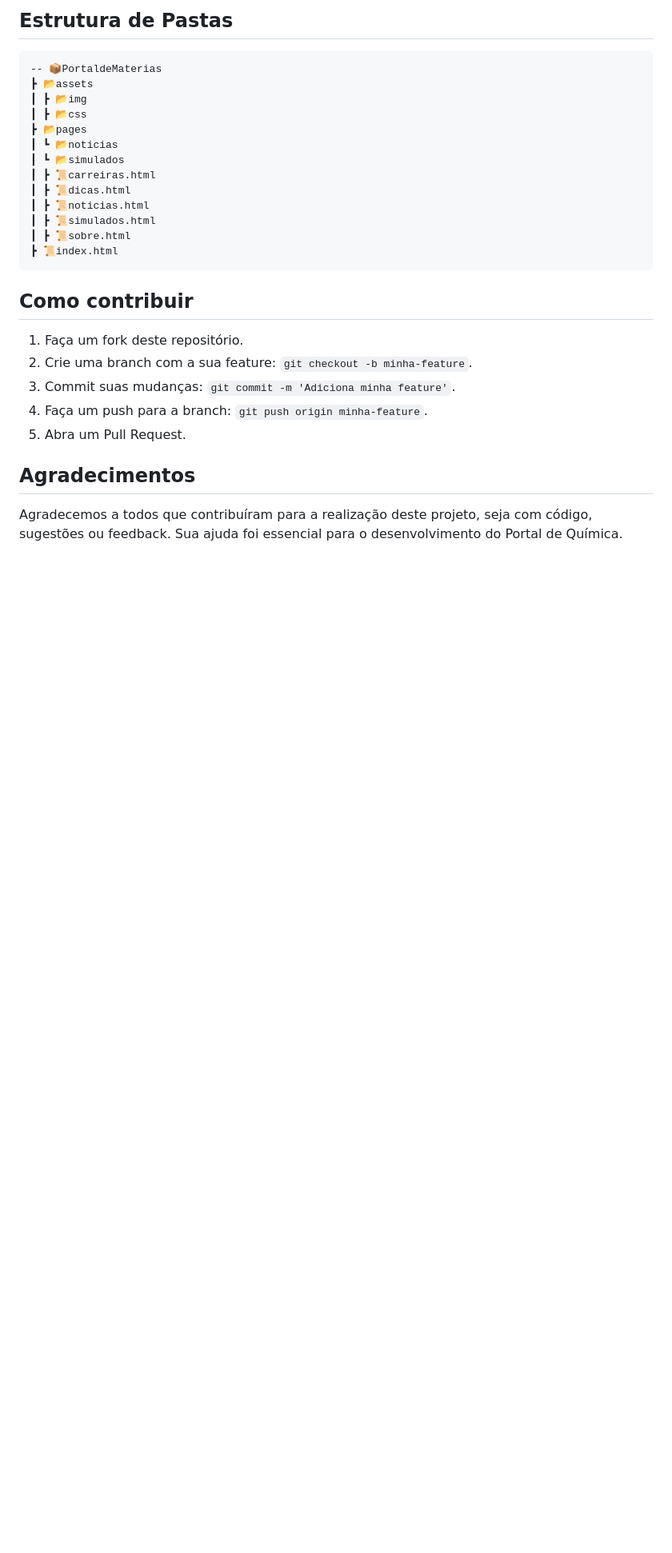
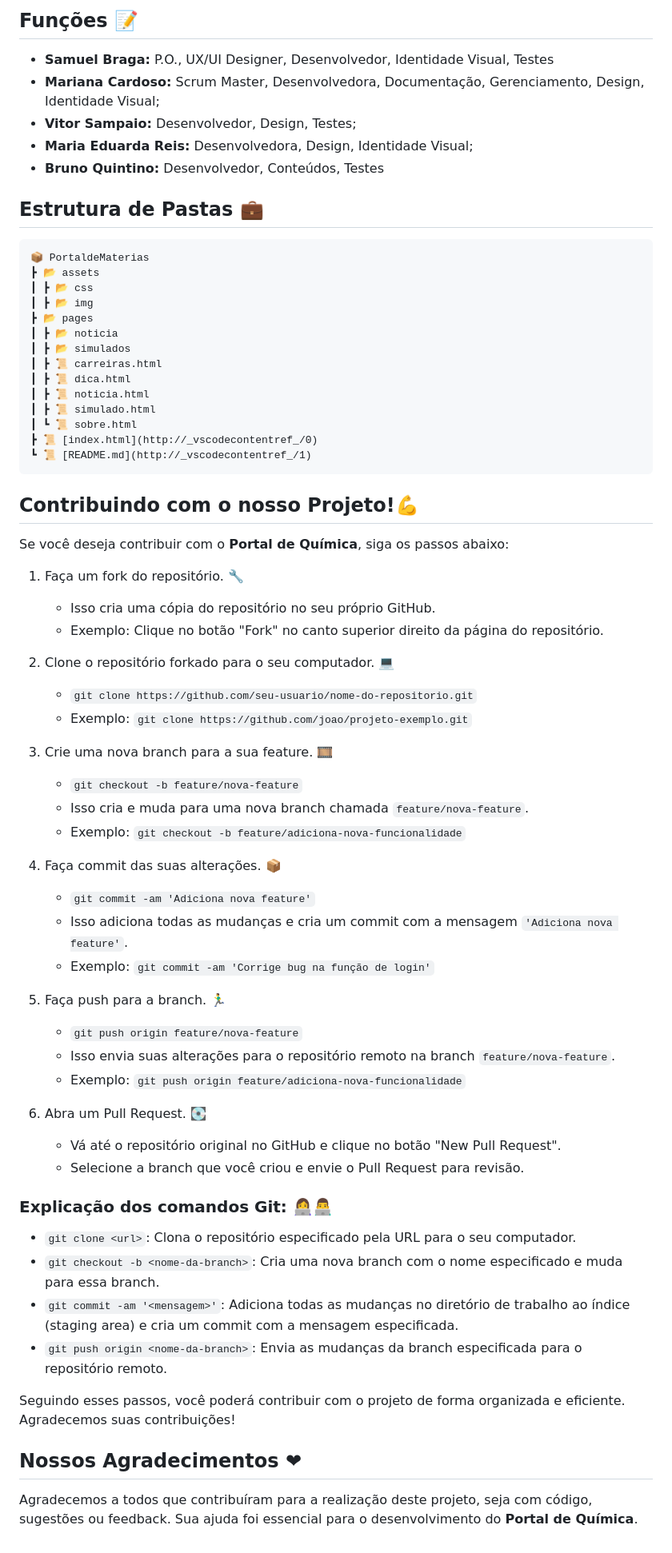
Before and after one commit to mariccardoso/PortaldeMaterias, a Markdown page: README.md, the part around the change printed below. Shown: that part at 80% size. Rendered like a GitHub page; blank space fills up the shorter version.

Commit message:
feat: update README with new sections and formatting improvements

````diff
--- a/README.md
+++ b/README.md
@@ -68,31 +112,73 @@ dedicados a transformar o aprendizado em uma experiência mais acessível e envo
 </table>
 
-## Estrutura de Pastas
+## Funções 📝
+
+- **Samuel Braga:** P.O., UX/UI Designer, Desenvolvedor, Identidade Visual, Testes
+- **Mariana Cardoso:** Scrum Master, Desenvolvedora, Documentação, Gerenciamento, Design, Identidade Visual;
+- **Vitor Sampaio:** Desenvolvedor, Design, Testes;
+- **Maria Eduarda Reis:** Desenvolvedora, Design, Identidade Visual;
+- **Bruno Quintino:** Desenvolvedor, Conteúdos, Testes
+
+## Estrutura de Pastas 💼
 
 ```markdown
--- 📦PortaldeMaterias
-┣ 📂assets
-┃ ┣ 📂img
-┃ ┣ 📂css
-┣ 📂pages
-┃ ┗ 📂noticias
-┃ ┗ 📂simulados
-┃ ┣ 📜carreiras.html
-┃ ┣ 📜dicas.html
-┃ ┣ 📜noticias.html
-┃ ┣ 📜simulados.html
-┃ ┣ 📜sobre.html
-┣ 📜index.html
+📦 PortaldeMaterias
+┣ 📂 assets
+┃ ┣ 📂 css
+┃ ┣ 📂 img
+┣ 📂 pages
+┃ ┣ 📂 noticia
+┃ ┣ 📂 simulados
+┃ ┣ 📜 carreiras.html
+┃ ┣ 📜 dica.html
+┃ ┣ 📜 noticia.html
+┃ ┣ 📜 simulado.html
+┃ ┗ 📜 sobre.html
+┣ 📜 [index.html](http://_vscodecontentref_/0)
+┗ 📜 [README.md](http://_vscodecontentref_/1)
 ```
 
-## Como contribuir
+## Contribuindo com o nosso **Projeto**!💪
 
-1. Faça um fork deste repositório.
-2. Crie uma branch com a sua feature: `git checkout -b minha-feature`.
-3. Commit suas mudanças: `git commit -m 'Adiciona minha feature'`.
-4. Faça um push para a branch: `git push origin minha-feature`.
-5. Abra um Pull Request.
+Se você deseja contribuir com o **Portal de Química**, siga os passos abaixo:
 
-## Agradecimentos
+1. Faça um fork do repositório. 🔧
+   - Isso cria uma cópia do repositório no seu próprio GitHub.
+   - Exemplo: Clique no botão "Fork" no canto superior direito da página do repositório.
 
-Agradecemos a todos que contribuíram para a realização deste projeto, seja com código, sugestões ou feedback. Sua ajuda foi essencial para o desenvolvimento do Portal de Química.
+2. Clone o repositório forkado para o seu computador. 💻
+   - `git clone https://github.com/seu-usuario/nome-do-repositorio.git`
+   - Exemplo: `git clone https://github.com/joao/projeto-exemplo.git`
+
+3. Crie uma nova branch para a sua feature. 🎞
+   - `git checkout -b feature/nova-feature`
+   - Isso cria e muda para uma nova branch chamada `feature/nova-feature`.
+   - Exemplo: `git checkout -b feature/adiciona-nova-funcionalidade`
+
+4. Faça commit das suas alterações. 📦
+   - `git commit -am 'Adiciona nova feature'`
+   - Isso adiciona todas as mudanças e cria um commit com a mensagem `'Adiciona nova feature'`.
+   - Exemplo: `git commit -am 'Corrige bug na função de login'`
+
+5. Faça push para a branch. 🏃‍♂️
+   - `git push origin feature/nova-feature`
+   - Isso envia suas alterações para o repositório remoto na branch `feature/nova-feature`.
+   - Exemplo: `git push origin feature/adiciona-nova-funcionalidade`
+
+6. Abra um Pull Request. 💽
+   - Vá até o repositório original no GitHub e clique no botão "New Pull Request".
+   - Selecione a branch que você criou e envie o Pull Request para revisão.
+
+### Explicação dos comandos Git: 👩‍💻👨‍💻
+
+- `git clone <url>`: Clona o repositório especificado pela URL para o seu computador.
+- `git checkout -b <nome-da-branch>`: Cria uma nova branch com o nome especificado e muda para essa branch.
+- `git commit -am '<mensagem>'`: Adiciona todas as mudanças no diretório de trabalho ao índice (staging area) e cria um commit com a mensagem especificada.
+- `git push origin <nome-da-branch>`: Envia as mudanças da branch especificada para o repositório remoto.
+
+Seguindo esses passos, você poderá contribuir com o projeto de forma organizada e eficiente. Agradecemos suas contribuições!
+
+
+## Nossos Agradecimentos ❤
+
+Agradecemos a todos que contribuíram para a realização deste projeto, seja com código, sugestões ou feedback. Sua ajuda foi essencial para o desenvolvimento do **Portal de Química**.
````
Also changed, not shown: other parts of README.md (+65 -21 lines).
